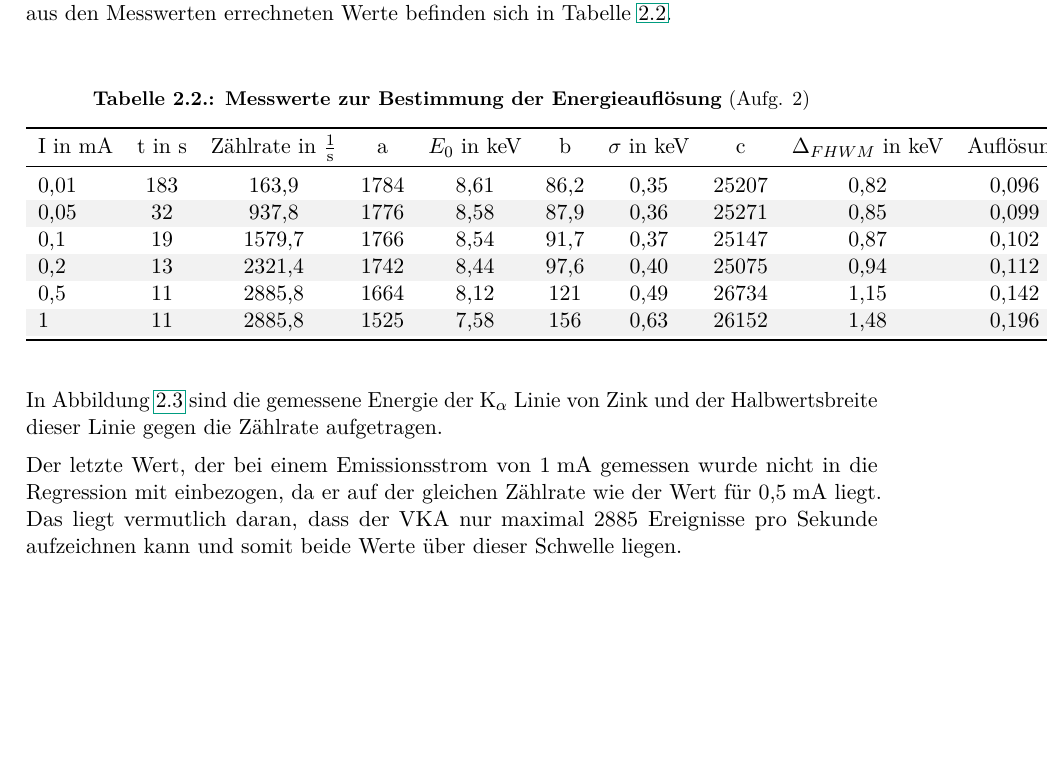
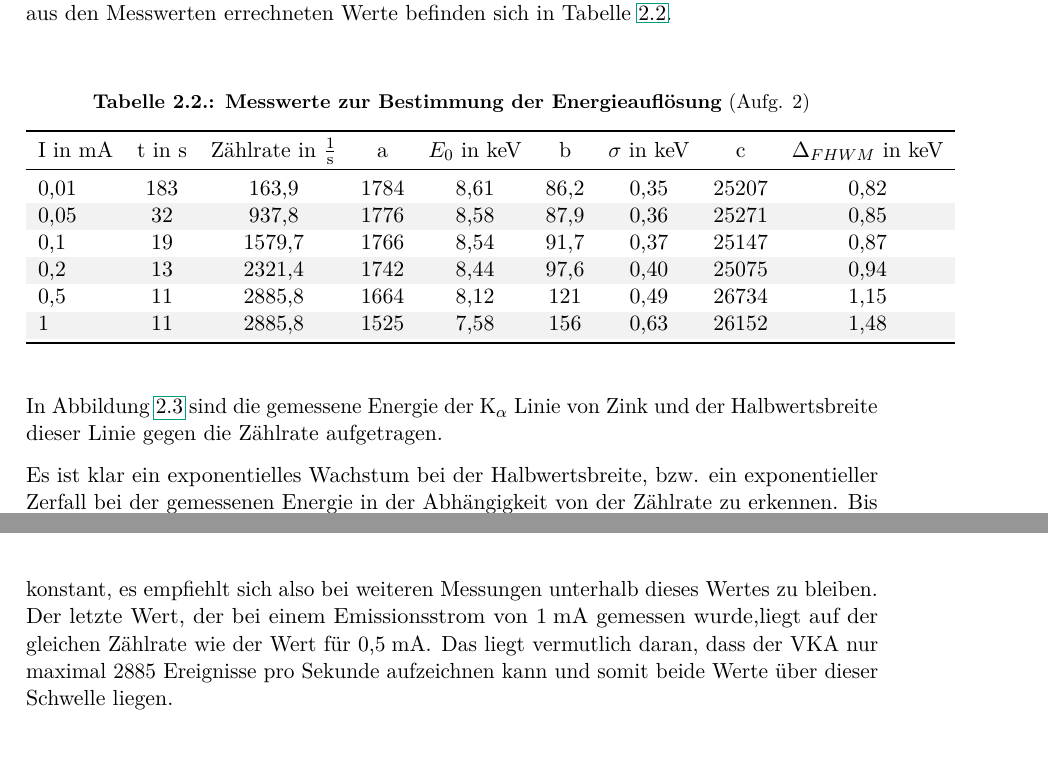
Before and after one commit to mikr042/p3, a LaTeX thesis (max/main.tex, which reads max/chap/auswertung.tex, max/tab/a2.tex): part of page 7 of 17 before the commit and two parts of pages 7 and 8 of 17 after it, the two joined at a grey line, cut so that both start at the same text, the shorter picture padded with empty space. Compiled offline with pdfLaTeX.

Commit message:
a2 fertig

```diff
--- a/max/chap/auswertung.tex
+++ b/max/chap/auswertung.tex
@@ -63,7 +48,8 @@ In Abbildung \ref{fig:a2_energie_breite} sind die gemessene Energie der K$_\alph
 	\label{fig:a2_energie_breite}
 \end{figure}
 
-Der letzte Wert, der bei einem Emissionsstrom von 1\;mA gemessen wurde nicht in die Regression mit einbezogen, da er auf der gleichen Zählrate wie der Wert für 0,5\;mA liegt. Das liegt vermutlich daran, dass der VKA nur maximal 2885 Ereignisse pro Sekunde aufzeichnen kann und somit beide Werte über dieser Schwelle liegen.\\
+Es ist klar ein exponentielles Wachstum bei der Halbwertsbreite, bzw. ein exponentieller Zerfall bei der gemessenen Energie in der Abhängigkeit von der Zählrate zu erkennen. Bis zu einer Zählrate von 1500\;$\frac{1}{s}$ ist die gemessene Energie und Halbwertsbreite näherungsweise konstant, es empfiehlt sich also bei weiteren Messungen unterhalb dieses Wertes zu bleiben.\\
+Der letzte Wert, der bei einem Emissionsstrom von 1\;mA gemessen wurde,liegt auf der gleichen Zählrate wie der Wert für 0,5\;mA. Das liegt vermutlich daran, dass der VKA nur maximal 2885 Ereignisse pro Sekunde aufzeichnen kann und somit beide Werte über dieser Schwelle liegen.\\
 
 \section{Qualitative Röntgenfluoreszensanalyse}
 
--- a/max/tab/a2.tex
+++ b/max/tab/a2.tex
@@ -1,12 +1,12 @@
-\begin{tabular}{lccccccccc}
+\begin{tabular}{lcccccccc}
 \toprule
-I in \si{\milli\ampere}&t in \si{\second}&Zählrate in \si{\per\second}&a&$E_0$ in keV&b&$\sigma$ in keV&c&$\Delta_{FHWM}$ in keV&Auflösung\\
+I in \si{\milli\ampere}&t in \si{\second}&Zählrate in \si{\per\second}&a&$E_0$ in keV&b&$\sigma$ in keV&c&$\Delta_{FHWM}$ in keV\\
 \midrule
-0,01&183&163,9&1784&8,61&86,2&0,35&25207&0,82&0,096\\
-0,05&32&937,8&1776&8,58&87,9&0,36&25271&0,85&0,099\\
-0,1&19&1579,7&1766&8,54&91,7&0,37&25147&0,87&0,102\\
-0,2&13&2321,4&1742&8,44&97,6&0,40&25075&0,94&0,112\\
-0,5&11&2885,8&1664&8,12&121&0,49&26734&1,15&0,142\\
-1&11&2885,8&1525&7,58&156&0,63&26152&1,48&0,196\\
+0,01&183&163,9&1784&8,61&86,2&0,35&25207&0,82\\
+0,05&32&937,8&1776&8,58&87,9&0,36&25271&0,85\\
+0,1&19&1579,7&1766&8,54&91,7&0,37&25147&0,87\\
+0,2&13&2321,4&1742&8,44&97,6&0,40&25075&0,94\\
+0,5&11&2885,8&1664&8,12&121&0,49&26734&1,15\\
+1&11&2885,8&1525&7,58&156&0,63&26152&1,48\\
 \bottomrule
 \end{tabular}
```
Also changed, not shown: max/fig/a2_breite.pdf (added), max/fig/a2_energie.pdf (added), max/chap/auswertung.tex (15 more changed lines), 1 other file.
